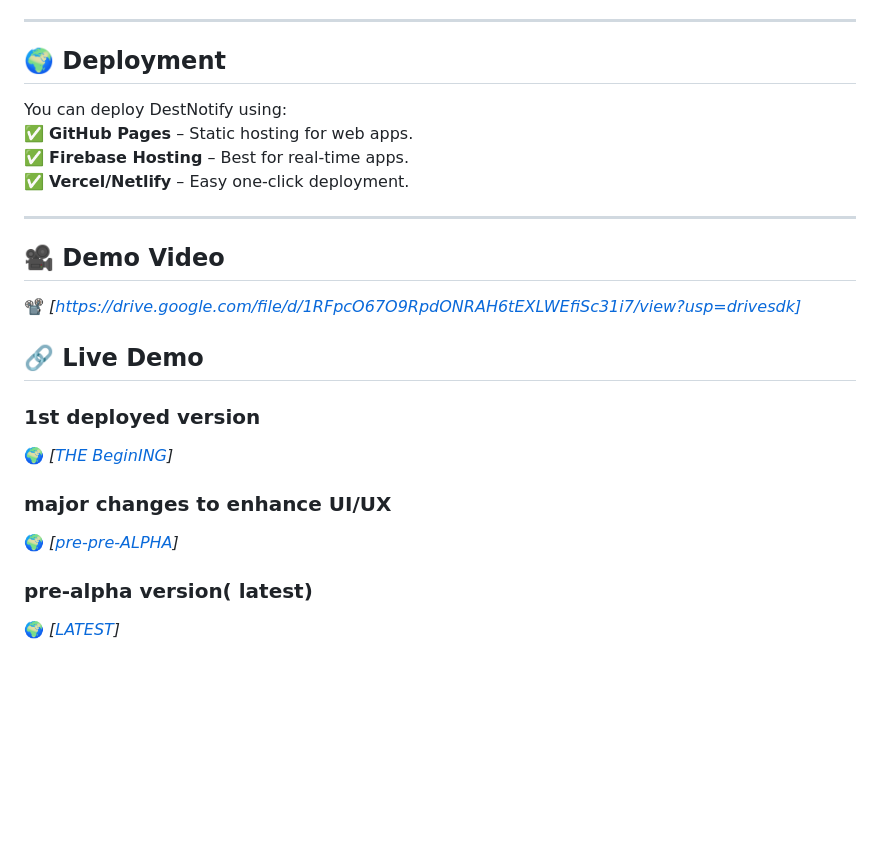
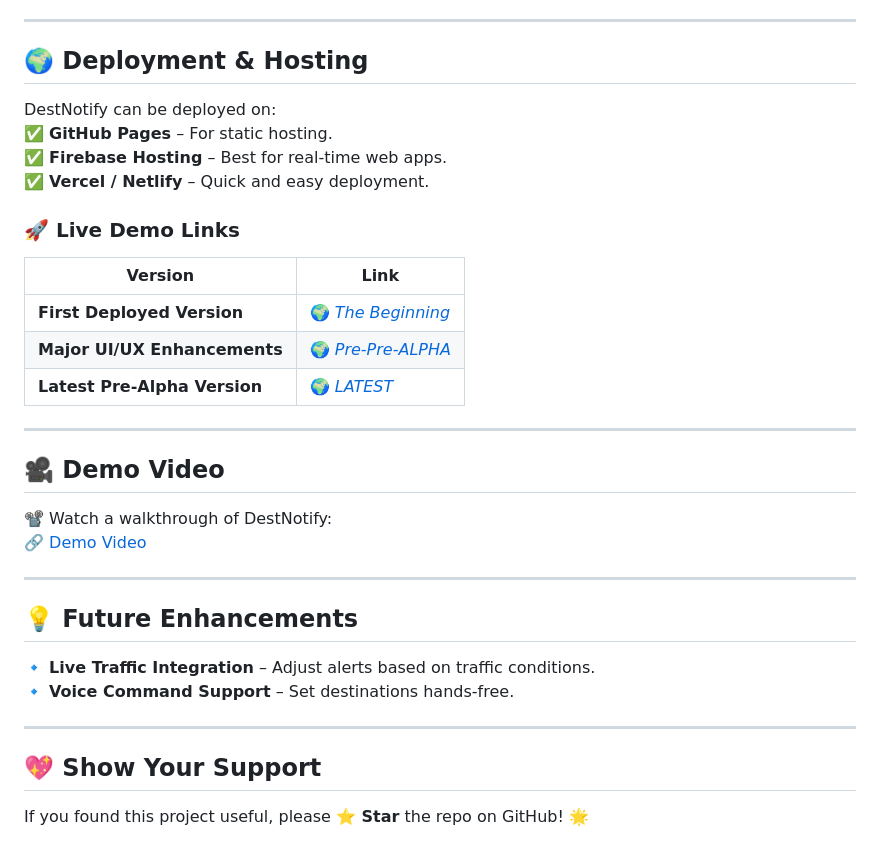
Before and after one commit to kamalkolisetty/DestNotify, a Markdown page: README.md, the part around one of its changes. Rendered like a GitHub page; blank space fills up the shorter version.

```diff
--- a/README.md
+++ b/README.md
@@ -71,24 +59,33 @@ Go to **`http://localhost:8000`** and start using the app! 🎉
 
 ---
 
-## **🌍 Deployment**
-You can deploy DestNotify using:
-✅ **GitHub Pages** – Static hosting for web apps.
-✅ **Firebase Hosting** – Best for real-time apps.
-✅ **Vercel/Netlify** – Easy one-click deployment.
+## **🌍 Deployment & Hosting**
+DestNotify can be deployed on:
+✅ **GitHub Pages** – For static hosting.
+✅ **Firebase Hosting** – Best for real-time web apps.
+✅ **Vercel / Netlify** – Quick and easy deployment.
+
+### **🚀 Live Demo Links**
+| Version | Link |
+|---------|------|
+| **First Deployed Version** | 🌍 [_The Beginning_](https://locationkamal1.netlify.app/) |
+| **Major UI/UX Enhancements** | 🌍 [_Pre-Pre-ALPHA_](https://destnotify-k3.netlify.app/) |
+| **Latest Pre-Alpha Version** | 🌍 [_LATEST_](https://destnotify-prealpha.netlify.app/) |
 
 ---
 
 ## **🎥 Demo Video**
-📽️ _[https://drive.google.com/file/d/1RFpcO67O9RpdONRAH6tEXLWEfiSc31i7/view?usp=drivesdk]_
+📽️ Watch a walkthrough of DestNotify:
+🔗 [Demo Video](https://drive.google.com/file/d/1RFpcO67O9RpdONRAH6tEXLWEfiSc31i7/view?usp=drivesdk)
 
-## **🔗 Live Demo**
+---
 
-### 1st deployed version
-🌍 _[[THE BeginING](https://locationkamal1.netlify.app/)]_
+## **💡 Future Enhancements**
+🔹 **Live Traffic Integration** – Adjust alerts based on traffic conditions.
+🔹 **Voice Command Support** – Set destinations hands-free.
 
-### major changes to enhance UI/UX
-🌍 _[[pre-pre-ALPHA](https://destnotify-k3.netlify.app/)]_
+---
 
-### pre-alpha version( latest)
-🌍 _[[LATEST](https://destnotify-prealpha.netlify.app/)]_
+
+## **💖 Show Your Support**
+If you found this project useful, please **⭐ Star** the repo on GitHub! 🌟
```
Also changed, not shown: other parts of README.md (+31 -43 lines).
